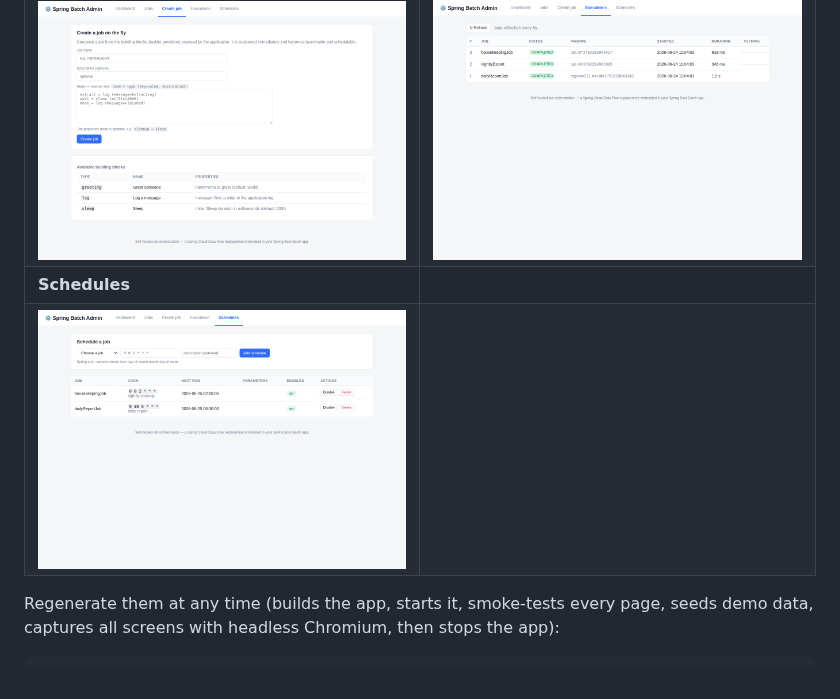
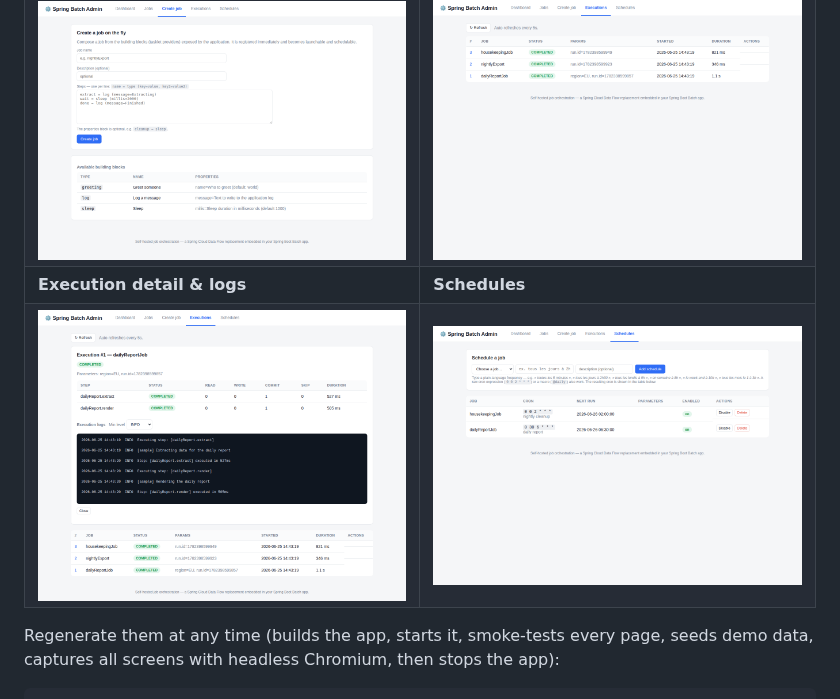
Before and after one commit to dbrodu/SpringBootBatchAdmin, a Markdown page: README.md, the part around the change. Drawn GitHub-style; pictures changed too: docs/screenshots/execution-logs.png (added), docs/screenshots/executions.png, docs/screenshots/schedules.png.

```diff
--- a/README.md
+++ b/README.md
@@ -209,8 +209,8 @@ The server-rendered GUI (captured with `scripts/take-screenshots.sh`):
 | ![Dashboard](docs/screenshots/dashboard.png) | ![Jobs](docs/screenshots/jobs.png) |
 | **Create job** | **Executions** |
 | ![Create job](docs/screenshots/create-job.png) | ![Executions](docs/screenshots/executions.png) |
-| **Schedules** | |
-| ![Schedules](docs/screenshots/schedules.png) | |
+| **Execution detail & logs** | **Schedules** |
+| ![Execution logs](docs/screenshots/execution-logs.png) | ![Schedules](docs/screenshots/schedules.png) |
 
 Regenerate them at any time (builds the app, starts it, smoke-tests every page, seeds demo data,
 captures all screens with headless Chromium, then stops the app):
```
Also changed, not shown: docs/screenshots/dashboard.png, docs/screenshots/jobs.png, 1 other file.
